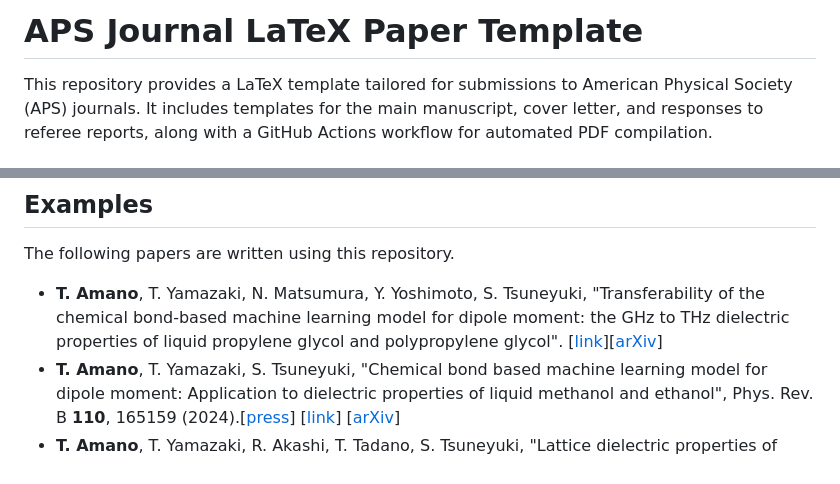
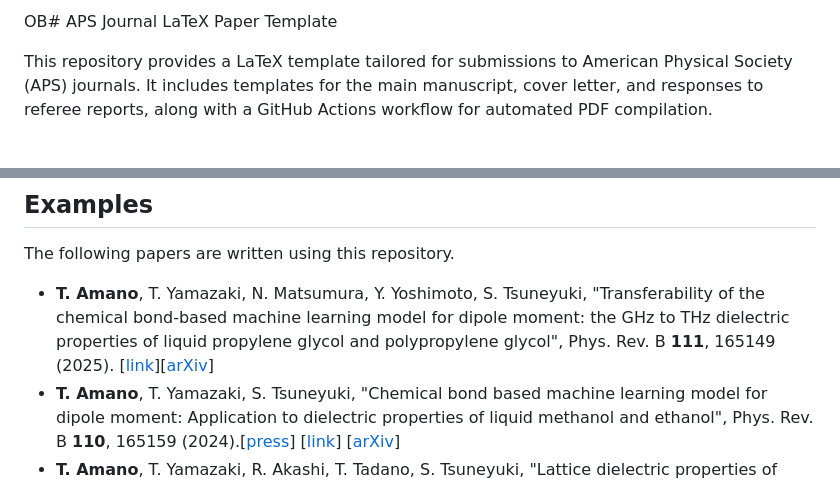
Before and after one commit to ToAmano/paper_template, a Markdown page: README.md, 2 parts joined by grey strips. Drawn GitHub-style.

Commit message:
update reference

```diff
--- a/README.md
+++ b/README.md
@@ -1,4 +1,4 @@
-# APS Journal LaTeX Paper Template
+OB# APS Journal LaTeX Paper Template
 
 This repository provides a LaTeX template tailored for submissions to American Physical Society (APS) journals. It includes templates for the main manuscript, cover letter, and responses to referee reports, along with a GitHub Actions workflow for automated PDF compilation.
 
@@ -58,7 +58,7 @@ The repository includes a GitHub Actions workflow that automatically compiles th
 
 The following papers are written using this repository.
 
-- __T. Amano__, T. Yamazaki, N. Matsumura, Y. Yoshimoto, S. Tsuneyuki, "Transferability of the chemical bond-based machine learning model for dipole moment: the GHz to THz dielectric properties of liquid propylene glycol and polypropylene glycol". [[link](https://doi.org/10.1103/PhysRevB.111.165149)][[arXiv](https://arxiv.org/abs/2410.22718)]
+- __T. Amano__, T. Yamazaki, N. Matsumura, Y. Yoshimoto, S. Tsuneyuki, "Transferability of the chemical bond-based machine learning model for dipole moment: the GHz to THz dielectric properties of liquid propylene glycol and polypropylene glycol", Phys. Rev. B **111**, 165149 (2025). [[link](https://doi.org/10.1103/PhysRevB.111.165149)][[arXiv](https://arxiv.org/abs/2410.22718)]
 - __T. Amano__, T. Yamazaki, S. Tsuneyuki, "Chemical bond based machine learning model for dipole moment: Application to dielectric properties of liquid methanol and ethanol", Phys. Rev. B **110**, 165159 (2024).[[press](https://www.s.u-tokyo.ac.jp/ja/press/10544/)] [[link](https://journals.aps.org/prb/abstract/10.1103/PhysRevB.110.165159)] [[arXiv](https://arxiv.org/abs/2407.08390)]
 - __T. Amano__, T. Yamazaki, R. Akashi, T. Tadano, S. Tsuneyuki, "Lattice dielectric properties of rutile TiO<sub>2</sub>: First-principles anharmonic self-consistent phonon study", Phys. Rev. B **107**, 094305 (2023). [[link](https://journals.aps.org/prb/abstract/10.1103/PhysRevB.107.094305)] [[arXiv](https://arxiv.org/abs/2210.15873)]
 
```
